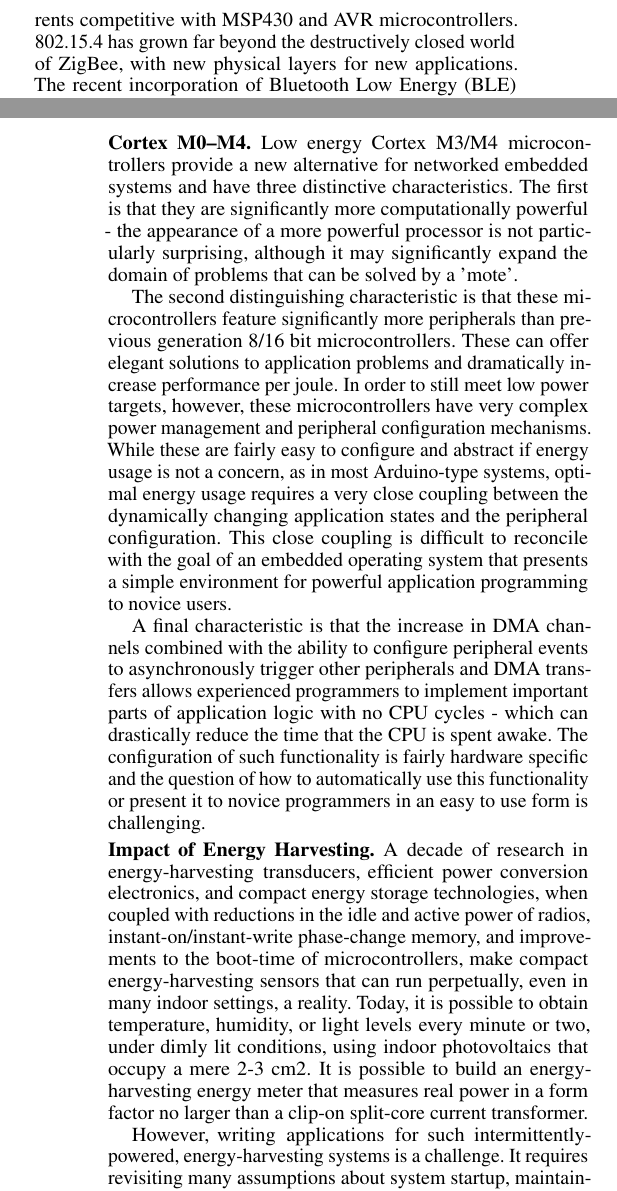
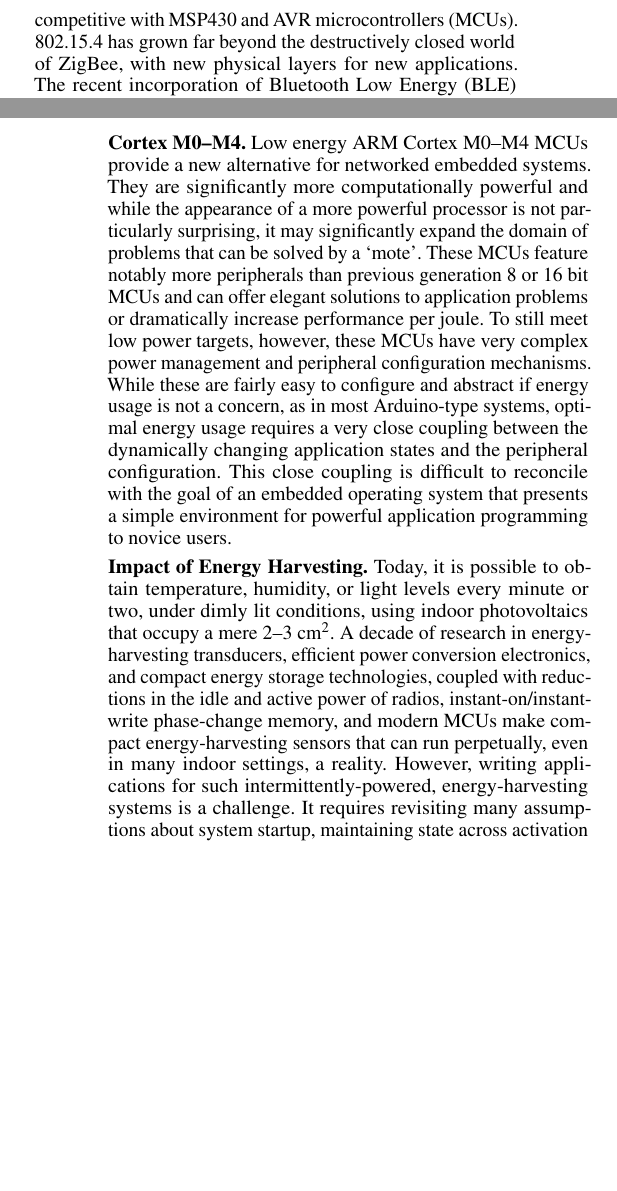
Before and after one commit to helena-project/helena-sensys14-poster, a LaTeX document (tex/paper.tex, which reads tex/intro.tex, tex/technology.tex): two parts of the columns of pages 1 and 2 of 4, joined at a grey line, cut so that both start at the same text, the shorter picture padded with empty space. Compiled offline with pdfLaTeX.

Commit message:
First pass.. through end of sec 2

```diff
--- a/tex/intro.tex
+++ b/tex/intro.tex
@@ -9,7 +9,7 @@ networking, and application design.
 
 The underlying technology and its potential applications have progressed a
 great deal in the past ten years. The Cortex~M series of 32-bit processors
-finally have sleep currents competitive with MSP430 and AVR microcontrollers.
+finally have sleep currents competitive with MSP430 and AVR microcontrollers (MCUs).
 802.15.4 has grown far beyond the destructively closed world of ZigBee, with
 new physical layers for new applications. The recent incorporation of
 Bluetooth Low Energy (BLE) into mobile phones allows ubiquitous sensing networks to
--- a/tex/technology.tex
+++ b/tex/technology.tex
@@ -26,18 +26,17 @@ more widespread adoption of the platform.
 
 \smallskip\noindent
 \textbf{Cortex M0--M4.}
-Low energy Cortex M3/M4 microcontrollers provide a new alternative for
-networked embedded systems and have three distinctive characteristics. The
-first is that they are significantly more computationally powerful - the
-appearance of a more powerful processor is not particularly surprising,
-although it may significantly expand the domain of problems that can be solved
-by a 'mote'.
-
-The second distinguishing characteristic is that these microcontrollers
-feature significantly more peripherals than previous generation 8/16 bit
-microcontrollers. These can offer elegant solutions to application problems
-and dramatically increase performance per joule. In order to still meet low
-power targets, however, these microcontrollers have very complex power
+Low energy ARM Cortex M0--M4 MCUs provide a new alternative for
+networked embedded systems. They are significantly more computationally
+powerful and while the appearance of a more powerful processor is not
+particularly surprising, it may significantly expand the domain of problems
+that can be solved by a `mote'.
+%
+These MCUs
+feature notably more peripherals than previous generation 8~or 16~bit
+MCUs and can offer elegant solutions to application problems
+or dramatically increase performance per joule. To still meet low
+power targets, however, these MCUs have very complex power
 management and peripheral configuration mechanisms. While these are fairly
 easy to configure and abstract if energy usage is not a concern, as in most
 Arduino-type systems, optimal energy usage requires a very close coupling
@@ -46,29 +45,33 @@ configuration. This close coupling is difficult to reconcile with the goal of
 an embedded operating system that presents a simple environment for powerful
 application programming to novice users.
 
-A final characteristic is that the increase in DMA channels combined with the
-ability to configure peripheral events to asynchronously trigger other
-peripherals and DMA transfers allows experienced programmers to implement
-important parts of application logic with no CPU cycles - which can
-drastically reduce the time that the CPU is spent awake. The configuration of
-such functionality is fairly hardware specific and the question of how to
-automatically use this functionality or present it to novice programmers in an
-easy to use form is challenging.
+% Interesting and fair point, but more on the systems side than the MCU, which
+% is the discussion here (and we only have 2 pages..)
+%
+% A final characteristic is that the increase in DMA channels combined with the
+% ability to configure peripheral events to asynchronously trigger other
+% peripherals and DMA transfers allows experienced programmers to implement
+% important parts of application logic with no CPU cycles - which can
+% drastically reduce the time that the CPU is spent awake. The configuration of
+% such functionality is fairly hardware specific and the question of how to
+% automatically use this functionality or present it to novice programmers in an
+% easy to use form is challenging.
 
 \smallskip\noindent
 \textbf{Impact of Energy Harvesting.}
+Today, it is possible to obtain temperature, humidity, or light levels every
+minute or two, under dimly lit conditions, using indoor photovoltaics that
+occupy a mere 2--3~cm$^2$.
+%It is possible to build an energy-harvesting energy meter that measures
+%real power in a form factor no larger than a clip-on split-core current
+%transformer.
 A decade of research in energy-harvesting transducers, efficient power
-conversion electronics, and compact energy storage technologies, when coupled
+conversion electronics, and compact energy storage technologies, coupled
 with reductions in the idle and active power of radios,
-instant-on/instant-write phase-change memory, and improvements to the
-boot-time of microcontrollers, make compact energy-harvesting sensors that can
-run perpetually, even in many indoor settings, a reality.  Today, it is
-possible to obtain temperature, humidity, or light levels every minute or two,
-under dimly lit conditions, using indoor photovoltaics that occupy a mere 2-3
-cm2.  It is possible to build an energy-harvesting energy meter that measures
-real power in a form factor no larger than a clip-on split-core current
-transformer.
-
+instant-on/instant-write phase-change memory, and modern MCUs make compact
+energy-harvesting sensors that can run perpetually, even in many indoor
+settings, a reality.
+%
 However, writing applications for such intermittently-powered,
 energy-harvesting systems is a challenge.  It requires revisiting many
 assumptions about system startup, maintaining state across activation cycles,
```
